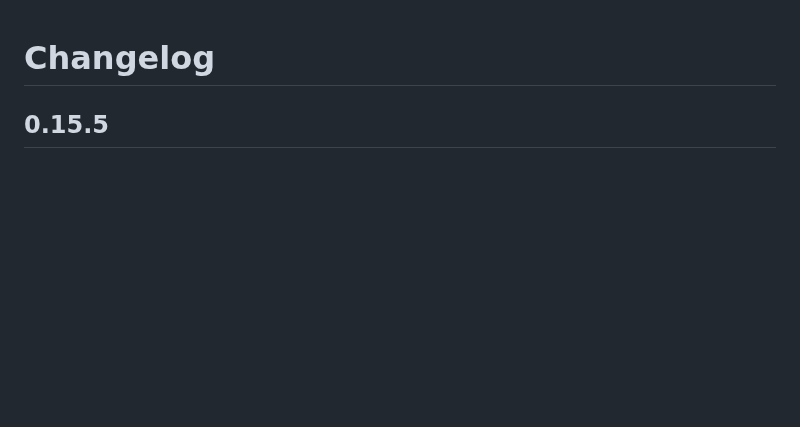
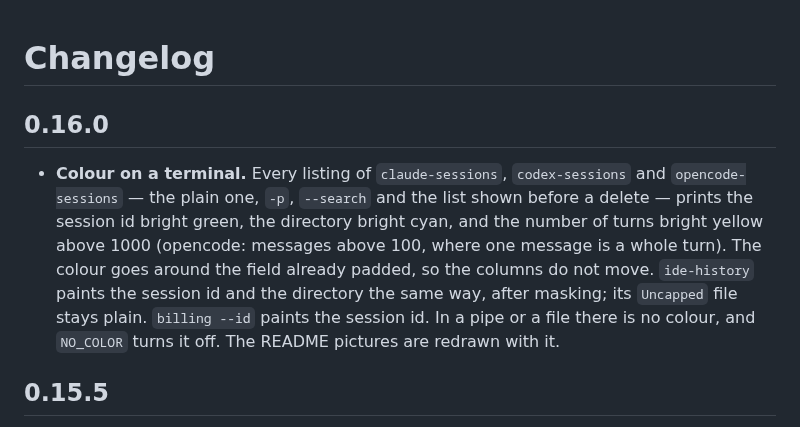
Before and after one commit to vadbosh/ide-sessions, a Markdown page: CHANGELOG.md, the part around the change. GitHub-like rendering; blank space fills up the shorter version.

```diff
--- a/CHANGELOG.md
+++ b/CHANGELOG.md
@@ -1,4 +1,17 @@
 # Changelog
+
+## 0.16.0
+
+- **Colour on a terminal.** Every listing of `claude-sessions`,
+  `codex-sessions` and `opencode-sessions` — the plain one, `-p`, `--search`
+  and the list shown before a delete — prints the session id bright green, the
+  directory bright cyan, and the number of turns bright yellow above 1000
+  (opencode: messages above 100, where one message is a whole turn). The colour
+  goes around the field already padded, so the columns do not move.
+  `ide-history` paints the session id and the directory the same way, after
+  masking; its `Uncapped` file stays plain. `billing --id` paints the session
+  id. In a pipe or a file there is no colour, and `NO_COLOR` turns it off. The
+  README pictures are redrawn with it.
 
 ## 0.15.5
 
```
Also changed, not shown: README.RU.md (+6 -0 lines), README.md (+6 -0 lines), docs/list.png, docs/search.png, 8 other files.
